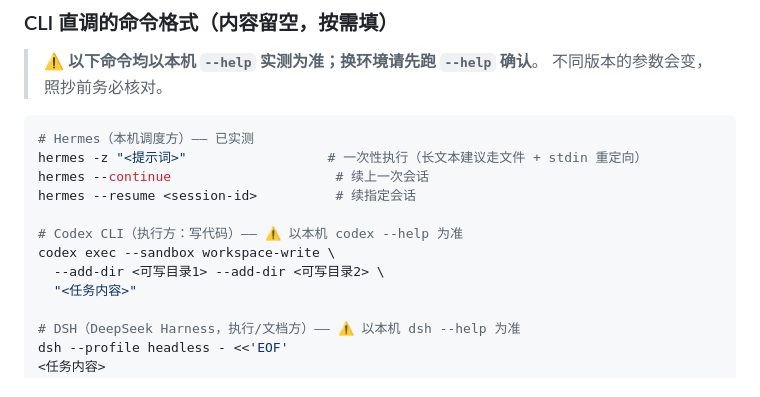
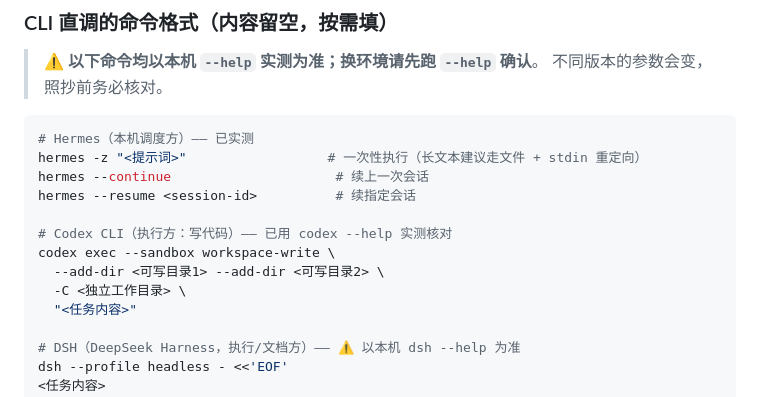
Before and after one commit to furoute/workshop, a Markdown page: skills/multi-agent-collaboration/SKILL.md, the part around one of its changes. GitHub-like rendering.

```diff
--- a/skills/multi-agent-collaboration/SKILL.md
+++ b/skills/multi-agent-collaboration/SKILL.md
@@ -85,9 +88,10 @@ hermes -z "<提示词>"                  # 一次性执行（长文本建议走
 hermes --continue                     # 续上一次会话
 hermes --resume <session-id>          # 续指定会话
 
-# Codex CLI（执行方：写代码）—— ⚠️ 以本机 codex --help 为准
+# Codex CLI（执行方：写代码）—— 已用 codex --help 实测核对
 codex exec --sandbox workspace-write \
   --add-dir <可写目录1> --add-dir <可写目录2> \
+  -C <独立工作目录> \
   "<任务内容>"
 
 # DSH（DeepSeek Harness，执行/文档方）—— ⚠️ 以本机 dsh --help 为准
```
Also changed, not shown: other parts of skills/multi-agent-collaboration/SKILL.md (+43 -9 lines).
